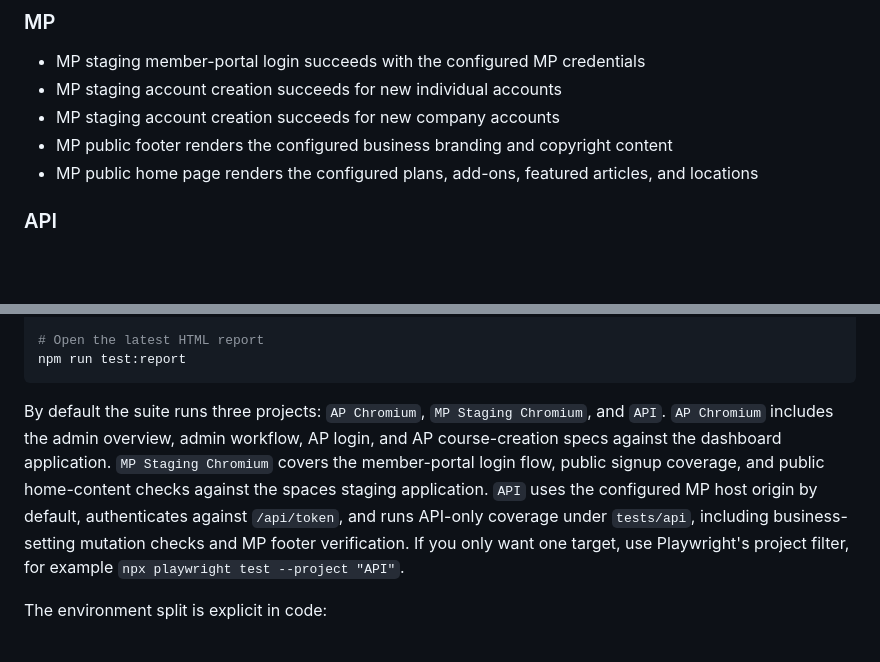
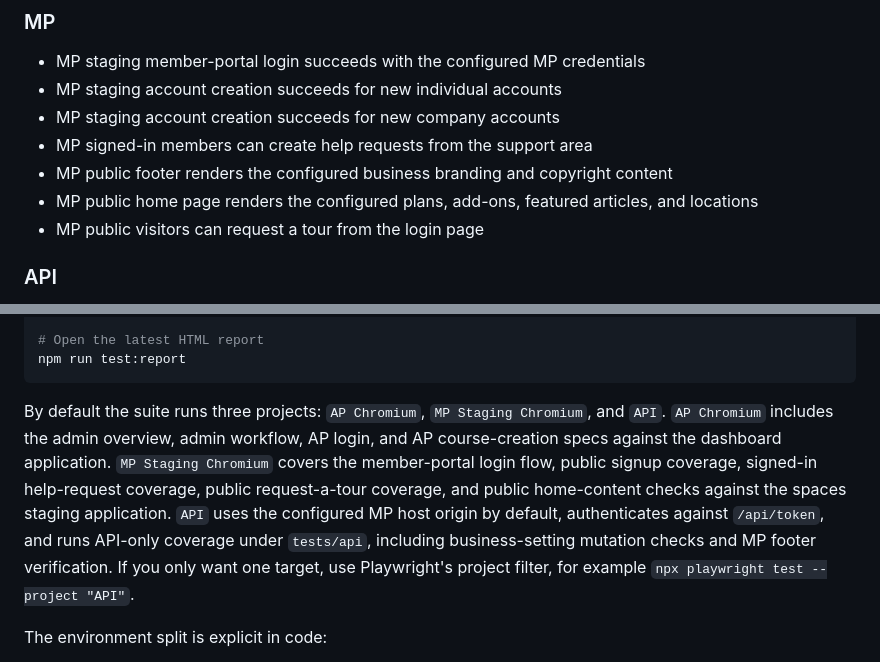
Before and after one commit to hobbs9090/playwright-nexudus-sh, a Markdown page: README.md, 2 parts joined by grey strips. Drawn GitHub-style; blank space fills up the shorter version.

````diff
--- a/README.md
+++ b/README.md
@@ -22,8 +22,10 @@ This project is written in TypeScript, uses `@playwright/test` as the test runne
 - MP staging member-portal login succeeds with the configured MP credentials
 - MP staging account creation succeeds for new individual accounts
 - MP staging account creation succeeds for new company accounts
+- MP signed-in members can create help requests from the support area
 - MP public footer renders the configured business branding and copyright content
 - MP public home page renders the configured plans, add-ons, featured articles, and locations
+- MP public visitors can request a tour from the login page
 
 ### API
 
@@ -339,7 +345,7 @@ npx playwright test --headed -g @3093
 npm run test:report
 ```
 
-By default the suite runs three projects: `AP Chromium`, `MP Staging Chromium`, and `API`. `AP Chromium` includes the admin overview, admin workflow, AP login, and AP course-creation specs against the dashboard application. `MP Staging Chromium` covers the member-portal login flow, public signup coverage, and public home-content checks against the spaces staging application. `API` uses the configured MP host origin by default, authenticates against `/api/token`, and runs API-only coverage under `tests/api`, including business-setting mutation checks and MP footer verification. If you only want one target, use Playwright's project filter, for example `npx playwright test --project "API"`.
+By default the suite runs three projects: `AP Chromium`, `MP Staging Chromium`, and `API`. `AP Chromium` includes the admin overview, admin workflow, AP login, and AP course-creation specs against the dashboard application. `MP Staging Chromium` covers the member-portal login flow, public signup coverage, signed-in help-request coverage, public request-a-tour coverage, and public home-content checks against the spaces staging application. `API` uses the configured MP host origin by default, authenticates against `/api/token`, and runs API-only coverage under `tests/api`, including business-setting mutation checks and MP footer verification. If you only want one target, use Playwright's project filter, for example `npx playwright test --project "API"`.
 
 The environment split is explicit in code:
 
````
Also changed, not shown: other parts of README.md (+16 -6 lines).
